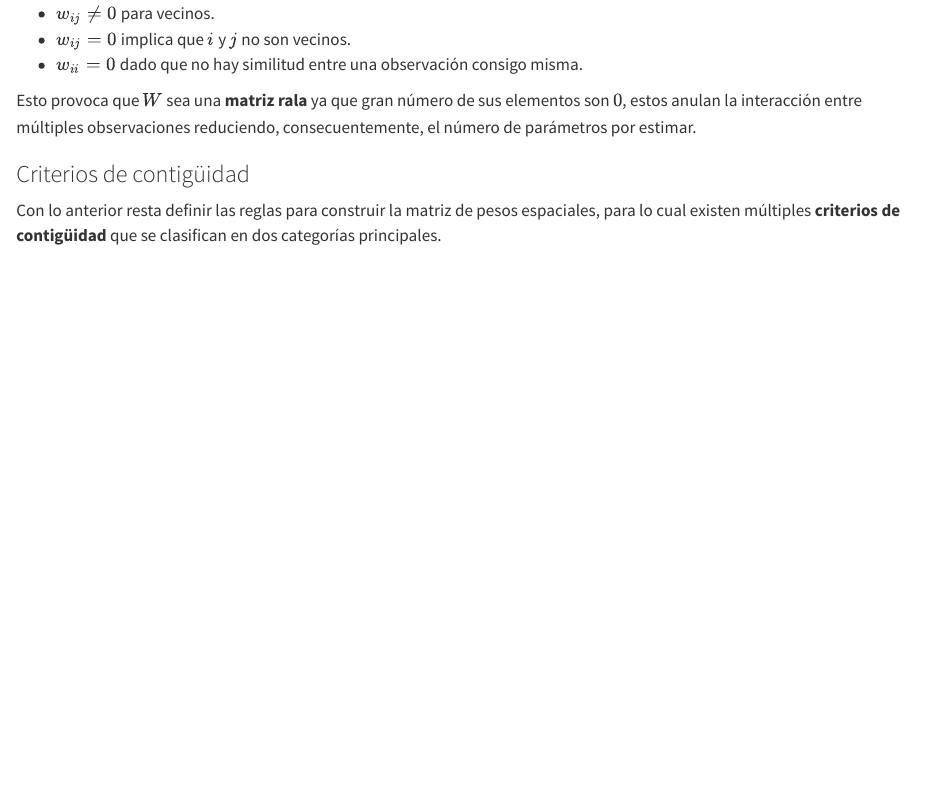
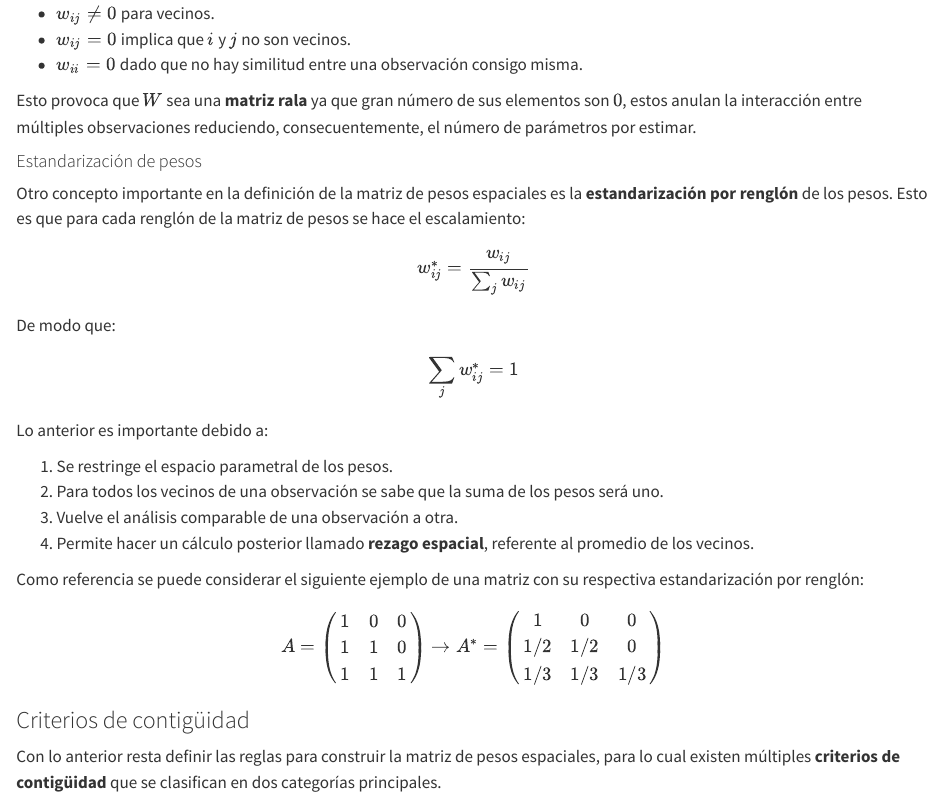
Before and after one commit to CAMM961001/estancia, a Quarto document (tesis/01-pruebas-de-hipotesis.qmd): the page in a window 1100 px wide, from 2680 px down. Rendered offline with R 4.5, knitr and Pandoc in place of Quarto, with nearby package versions.

Commit message:
Estandarización de pesos

```diff
--- a/tesis/01-pruebas-de-hipotesis.qmd
+++ b/tesis/01-pruebas-de-hipotesis.qmd
@@ -143,6 +143,41 @@ Esto provoca que $W$ sea una **matriz rala** ya que gran número de sus
 elementos son $0$, estos anulan la interacción entre múltiples observaciones
 reduciendo, consecuentemente, el número de parámetros por estimar.
 
+#### Estandarización de pesos
+
+Otro concepto importante en la definición de la matriz de pesos espaciales es
+la **estandarización por renglón** de los pesos. Esto es que para cada renglón
+de la matriz de pesos se hace el escalamiento:
+
+$$w^*_{ij} = \frac{w_{ij}}{\sum_j w_{ij}}$$
+
+De modo que:
+
+$$\sum_j w^*_{ij} = 1$$
+
+Lo anterior es importante debido a:
+
+1. Se restringe el espacio parametral de los pesos.
+2. Para todos los vecinos de una observación se sabe que la suma de los pesos
+será uno.
+3. Vuelve el análisis comparable de una observación a otra.
+4. Permite hacer un cálculo posterior llamado **rezago espacial**, referente
+al promedio de los vecinos.
+
+Como referencia se puede considerar el siguiente ejemplo de una matriz con su
+respectiva estandarización por renglón:
+
+$$A = \begin{pmatrix}
+1 & 0 & 0\\
+1 & 1 & 0\\
+1 & 1 & 1
+\end{pmatrix} \rightarrow
+A^* = \begin{pmatrix}
+1 & 0 & 0\\
+1/2 & 1/2 & 0\\
+1/3 & 1/3 & 1/3\\
+\end{pmatrix}$$
+
 ### Criterios de contigüidad
 
 Con lo anterior resta definir las reglas para construir la matriz de pesos
```
